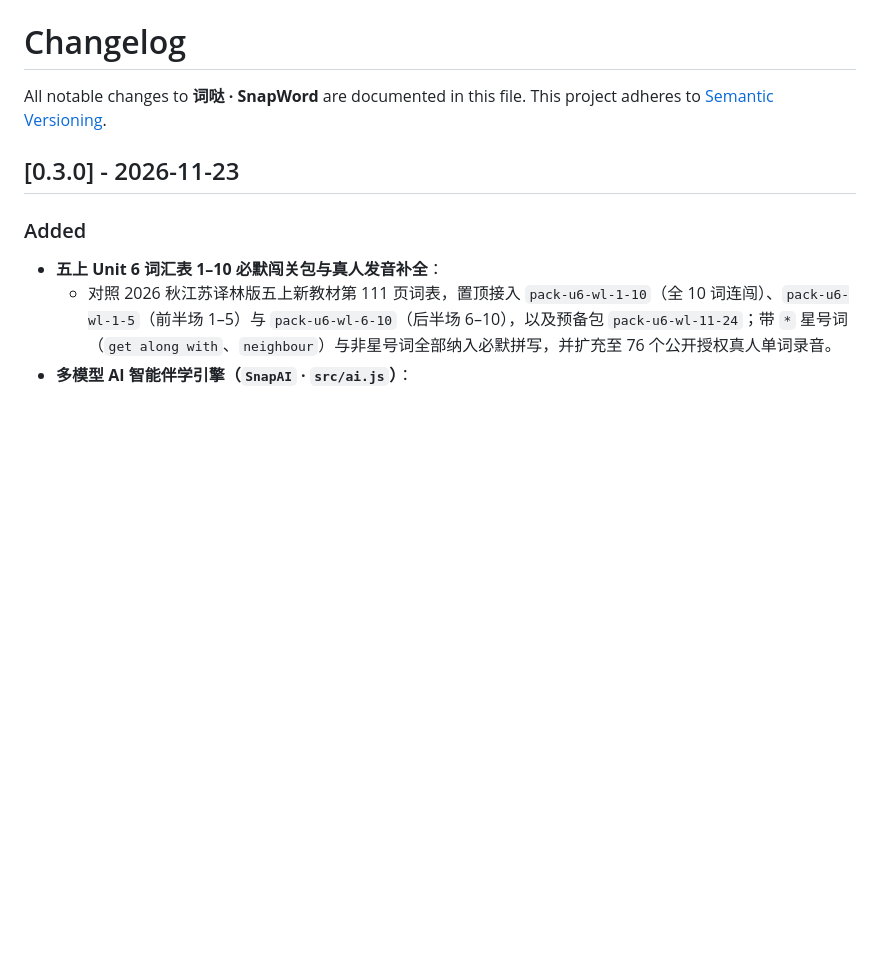
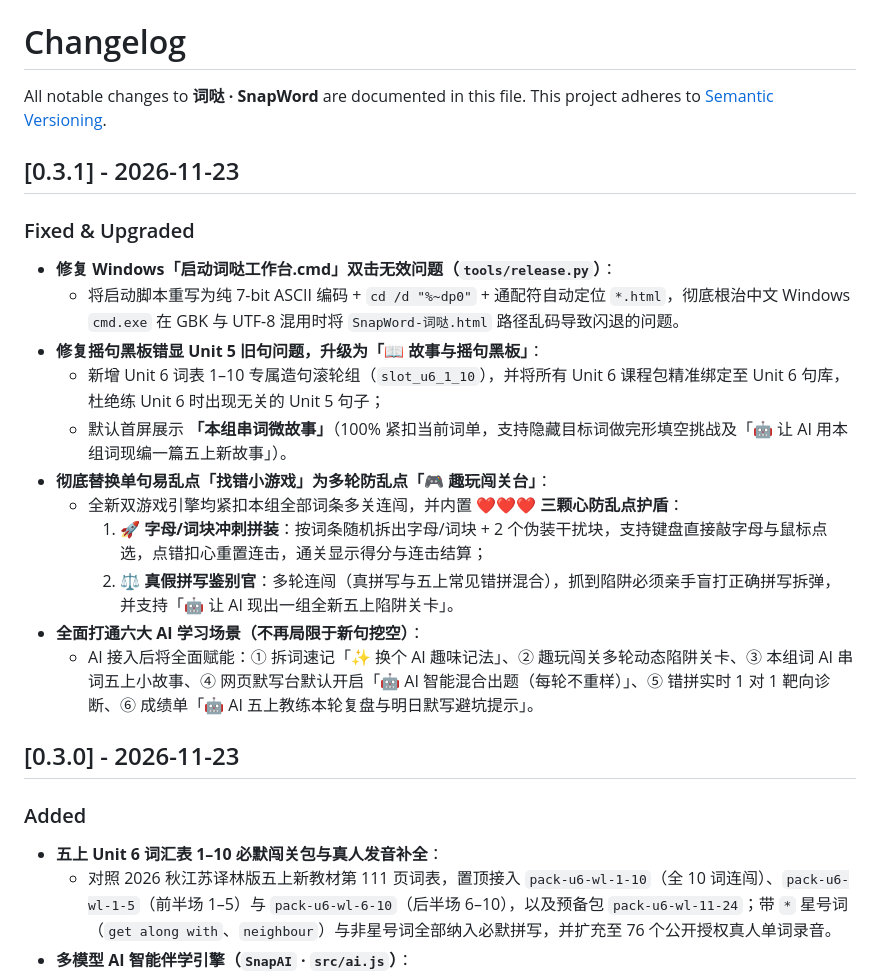
Before and after one commit to dingzhw/snapword, a Markdown page: CHANGELOG.md, the part around the change. Rendered like a GitHub page; blank space fills up the shorter version.

Commit message:
fix(v0.3.1): pure-ASCII Windows .cmd launcher, Unit 6 story blackboard, anti-mash multi-round arcade & 6 AI learning surfaces

```diff
--- a/CHANGELOG.md
+++ b/CHANGELOG.md
@@ -2,6 +2,21 @@
 
 All notable changes to **词哒 · SnapWord** are documented in this file.
 This project adheres to [Semantic Versioning](https://semver.org/lang/zh-CN/).
+
+## [0.3.1] - 2026-11-23
+
+### Fixed & Upgraded
+- **修复 Windows「启动词哒工作台.cmd」双击无效问题（`tools/release.py`）**：
+  - 将启动脚本重写为纯 7-bit ASCII 编码 + `cd /d "%~dp0"` + 通配符自动定位 `*.html`，彻底根治中文 Windows `cmd.exe` 在 GBK 与 UTF-8 混用时将 `SnapWord-词哒.html` 路径乱码导致闪退的问题。
+- **修复摇句黑板错显 Unit 5 旧句问题，升级为「📖 故事与摇句黑板」**：
+  - 新增 Unit 6 词表 1–10 专属造句滚轮组（`slot_u6_1_10`），并将所有 Unit 6 课程包精准绑定至 Unit 6 句库，杜绝练 Unit 6 时出现无关的 Unit 5 句子；
+  - 默认首屏展示 **「本组串词微故事」**（100% 紧扣当前词单，支持隐藏目标词做完形填空挑战及「🤖 让 AI 用本组词现编一篇五上新故事」）。
+- **彻底替换单句易乱点「找错小游戏」为多轮防乱点「🎮 趣玩闯关台」**：
+  - 全新双游戏引擎均紧扣本组全部词条多关连闯，并内置 **❤️❤️❤️ 三颗心防乱点护盾**：
+    1. **🚀 字母/词块冲刺拼装**：按词条随机拆出字母/词块 + 2 个伪装干扰块，支持键盘直接敲字母与鼠标点选，点错扣心重置连击，通关显示得分与连击结算；
+    2. **⚖️ 真假拼写鉴别官**：多轮连闯（真拼写与五上常见错拼混合），抓到陷阱必须亲手盲打正确拼写拆弹，并支持「🤖 让 AI 现出一组全新五上陷阱关卡」。
+- **全面打通六大 AI 学习场景（不再局限于新句挖空）**：
+  - AI 接入后将全面赋能：① 拆词速记「✨ 换个 AI 趣味记法」、② 趣玩闯关多轮动态陷阱关卡、③ 本组词 AI 串词五上小故事、④ 网页默写台默认开启「🤖 AI 智能混合出题（每轮不重样）」、⑤ 错拼实时 1 对 1 靶向诊断、⑥ 成绩单「🤖 AI 五上教练本轮复盘与明日默写避坑提示」。
 
 ## [0.3.0] - 2026-11-23
 
```
Also changed, not shown: README.md (+1 -1 lines), release/README.md (+4 -4 lines), docs/media/bug-hunter.png, docs/media/red-pen-blind-check.png, docs/media/slot-blackboard.png, docs/media/snap-magnet-blocks.png, 11 other files.
